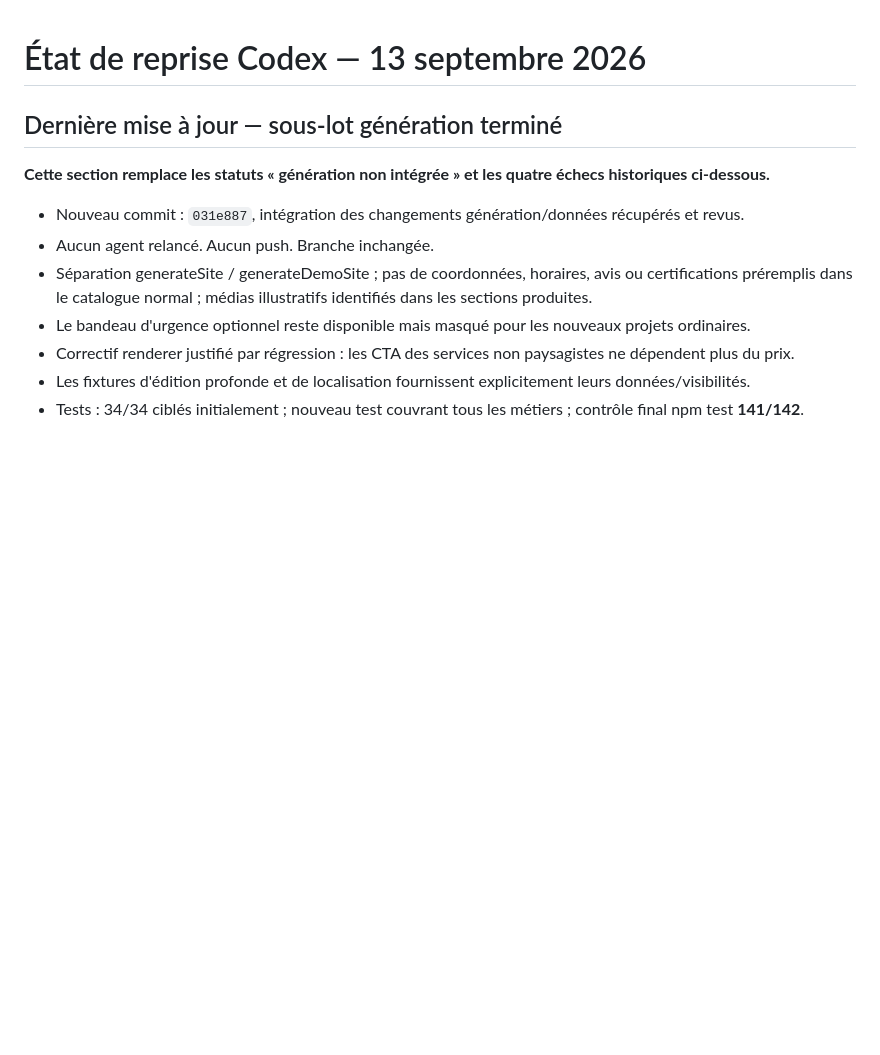
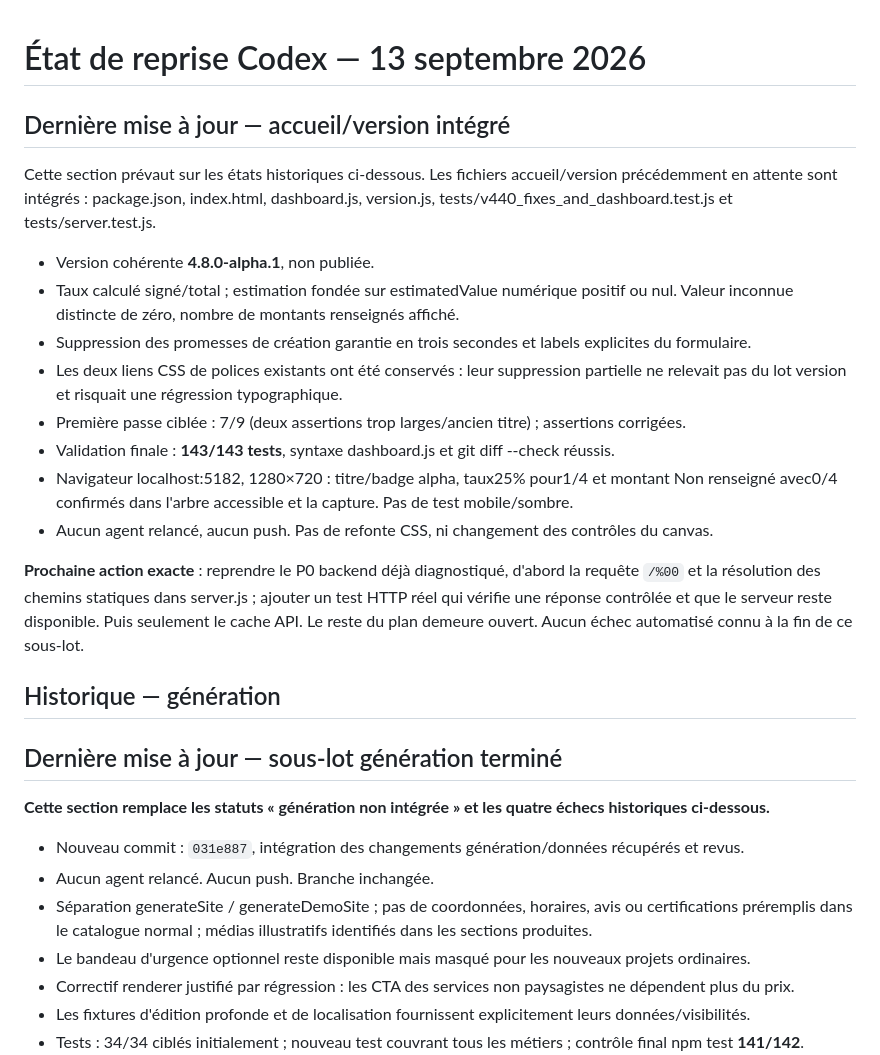
Before and after one commit to kxmXX/artisite-prospector, a Markdown page: docs/codex-execution-state.md, the part around the change. GitHub-like rendering; blank space fills up the shorter version.

Commit message:
docs: record green dashboard integration and next backend fix

```diff
--- a/docs/codex-execution-state.md
+++ b/docs/codex-execution-state.md
@@ -1,4 +1,29 @@
 # État de reprise Codex — 13 septembre 2026
+
+## Dernière mise à jour — accueil/version intégré
+
+Cette section prévaut sur les états historiques ci-dessous. Les fichiers accueil/version
+précédemment en attente sont intégrés : package.json, index.html, dashboard.js, version.js,
+tests/v440_fixes_and_dashboard.test.js et tests/server.test.js.
+
+- Version cohérente **4.8.0-alpha.1**, non publiée.
+- Taux calculé signé/total ; estimation fondée sur estimatedValue numérique positif ou nul.
+  Valeur inconnue distincte de zéro, nombre de montants renseignés affiché.
+- Suppression des promesses de création garantie en trois secondes et labels explicites du formulaire.
+- Les deux liens CSS de polices existants ont été conservés : leur suppression partielle
+  ne relevait pas du lot version et risquait une régression typographique.
+- Première passe ciblée : 7/9 (deux assertions trop larges/ancien titre) ; assertions corrigées.
+- Validation finale : **143/143 tests**, syntaxe dashboard.js et git diff --check réussis.
+- Navigateur localhost:5182, 1280×720 : titre/badge alpha, taux25% pour1/4 et montant
+  Non renseigné avec0/4 confirmés dans l'arbre accessible et la capture. Pas de test mobile/sombre.
+- Aucun agent relancé, aucun push. Pas de refonte CSS, ni changement des contrôles du canvas.
+
+**Prochaine action exacte** : reprendre le P0 backend déjà diagnostiqué, d'abord la requête
+`/%00` et la résolution des chemins statiques dans server.js ; ajouter un test HTTP réel
+qui vérifie une réponse contrôlée et que le serveur reste disponible. Puis seulement le cache API.
+Le reste du plan demeure ouvert. Aucun échec automatisé connu à la fin de ce sous-lot.
+
+## Historique — génération
 
 ## Dernière mise à jour — sous-lot génération terminé
 
```
Also changed, not shown: CHANGELOG.md (+4 -0 lines), docs/artist-consolidation-plan.md (+10 -2 lines).
